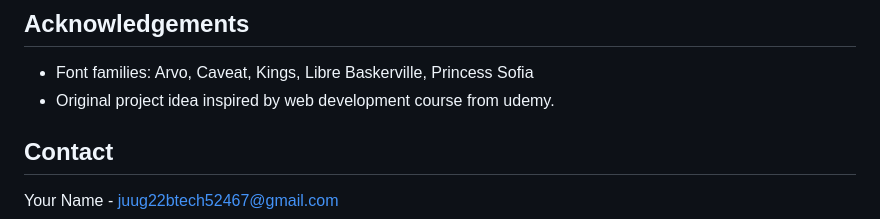
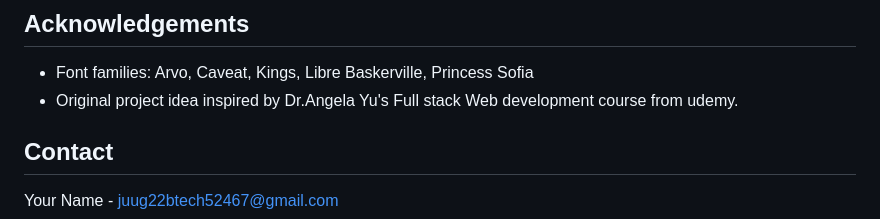
Before and after one commit to Omryuo/Drum-Kit, a Markdown page: README.md, the part around the change. Drawn GitHub-style.

```diff
--- a/README.md
+++ b/README.md
@@ -123,7 +123,7 @@ This project is licensed under the MIT License - see the LICENSE file for detail
 ## Acknowledgements
 
 - Font families: Arvo, Caveat, Kings, Libre Baskerville, Princess Sofia
-- Original project idea inspired by web development course from udemy.
+- Original project idea inspired by Dr.Angela Yu's Full stack Web development course from udemy.
 
 ## Contact
 
```
